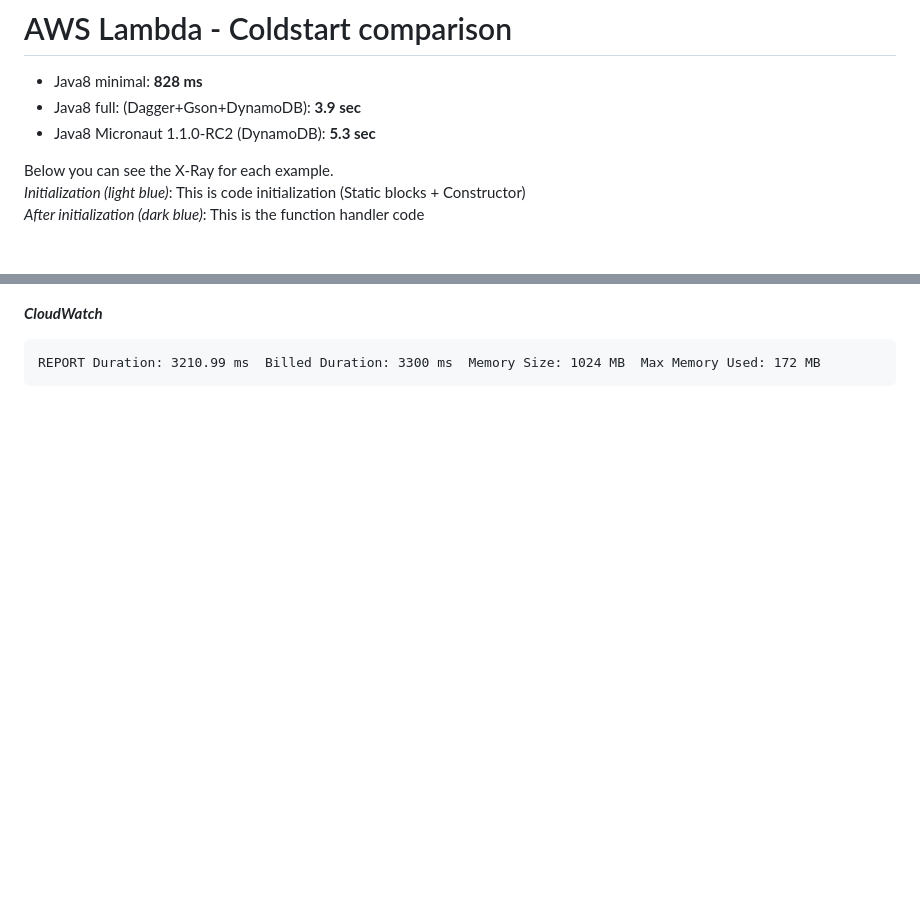
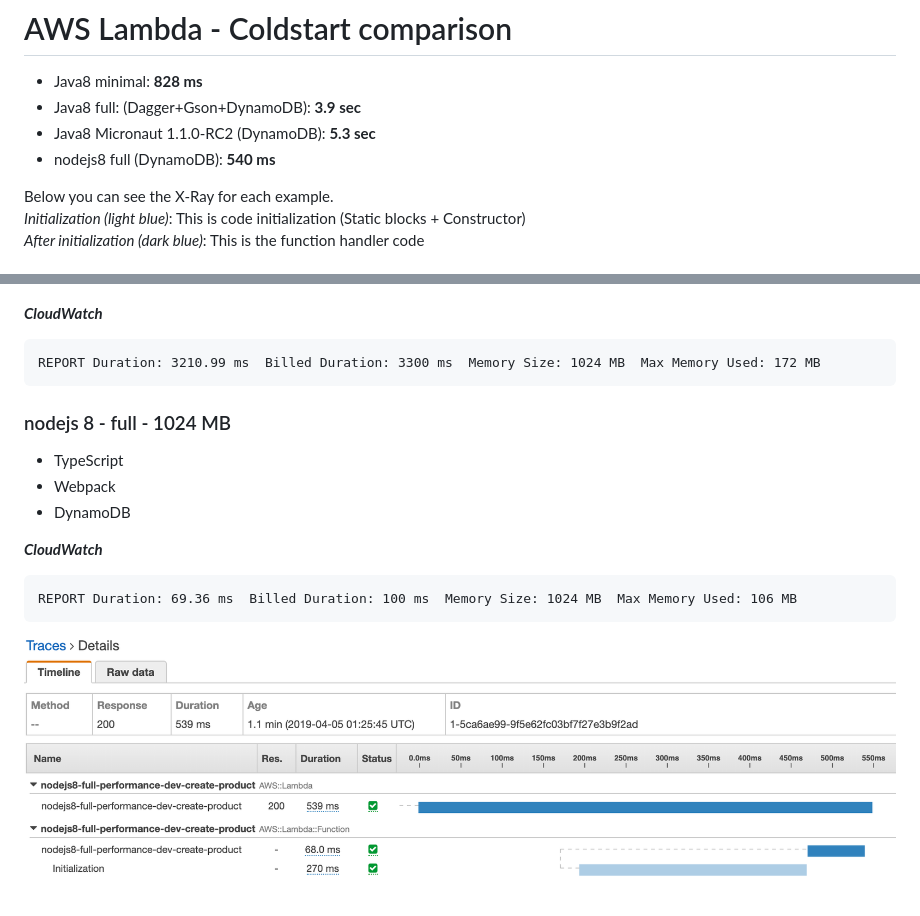
Before and after one commit to drissamri/aws-lambda-runtime-coldstart, a Markdown page: README.md, 2 parts joined by grey strips. Drawn GitHub-style; pictures changed too: images/nodejs8-full-xray.png (added); blank space fills up the shorter version.

Commit message:
no message

````diff
--- a/README.md
+++ b/README.md
@@ -3,6 +3,7 @@
 - Java8 minimal: **828 ms**
 - Java8 full: (Dagger+Gson+DynamoDB): **3.9 sec**
 - Java8 Micronaut 1.1.0-RC2 (DynamoDB): **5.3 sec**
+- nodejs8 full (DynamoDB): **540 ms**
 
 Below you can see the X-Ray for each example.
 *Initialization (light blue)*: This is code initialization (Static blocks + Constructor)
@@ -42,3 +43,16 @@ REPORT Duration: 2170.02 ms  Billed Duration: 2200 ms  Memory Size: 1024 MB  Max
 ```
 REPORT Duration: 3210.99 ms  Billed Duration: 3300 ms  Memory Size: 1024 MB  Max Memory Used: 172 MB
 ```
+
+### nodejs 8 - full - 1024 MB
+
+- TypeScript
+- Webpack
+- DynamoDB
+
+**_CloudWatch_**
+```
+REPORT Duration: 69.36 ms  Billed Duration: 100 ms  Memory Size: 1024 MB  Max Memory Used: 106 MB
+```
+
+![nodejs 8 - full ](./images/nodejs8-full-xray.png)
````
